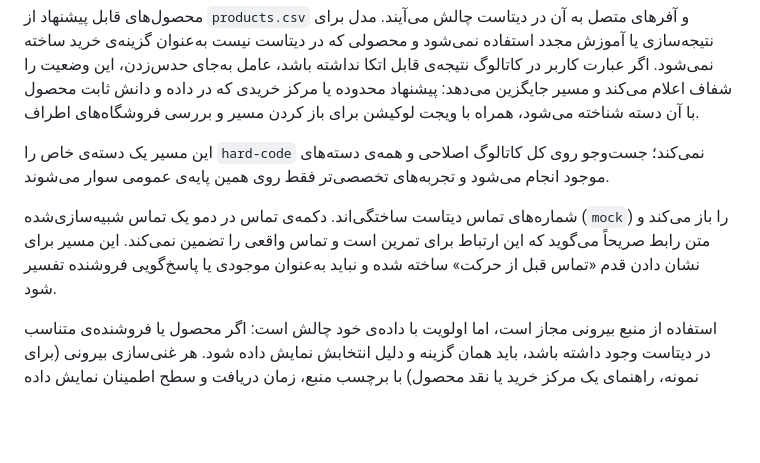
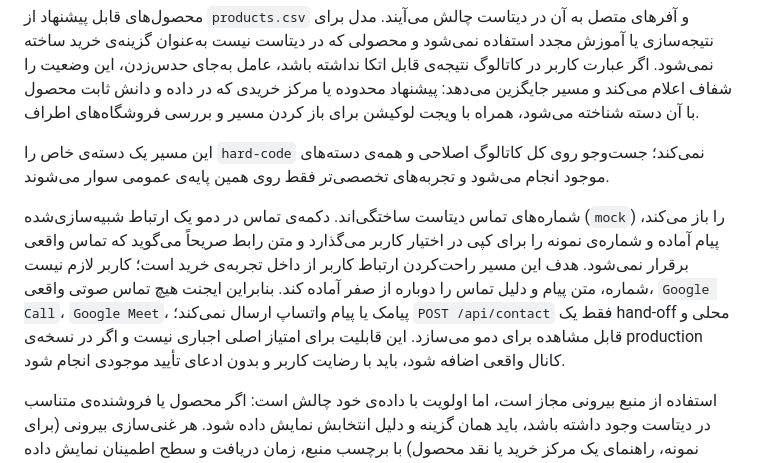
Before and after one commit to Shadi-nsr/torb-scout-agentic-ai, a Markdown page: README.md, the part around the change. Rendered like a GitHub page; blank space fills up the shorter version.

Commit message:
Clarify optional real contact channels

```diff
--- a/README.md
+++ b/README.md
@@ -63,7 +63,7 @@
 
 این مسیر یک دسته‌ی خاص را `hard-code` نمی‌کند؛ جست‌وجو روی کل کاتالوگ اصلاحی و همه‌ی دسته‌های موجود انجام می‌شود و تجربه‌های تخصصی‌تر فقط روی همین پایه‌ی عمومی سوار می‌شوند.
 
-شماره‌های تماس دیتاست ساختگی‌اند. دکمه‌ی تماس در دمو یک تماس شبیه‌سازی‌شده (`mock`) را باز می‌کند و متن رابط صریحاً می‌گوید که این ارتباط برای تمرین است و تماس واقعی را تضمین نمی‌کند. این مسیر برای نشان دادن قدم «تماس قبل از حرکت» ساخته شده و نباید به‌عنوان موجودی یا پاسخ‌گویی فروشنده تفسیر شود.
+شماره‌های تماس دیتاست ساختگی‌اند. دکمه‌ی تماس در دمو یک ارتباط شبیه‌سازی‌شده (`mock`) را باز می‌کند، پیام آماده و شماره‌ی نمونه را برای کپی در اختیار کاربر می‌گذارد و متن رابط صریحاً می‌گوید که تماس واقعی برقرار نمی‌شود. هدف این مسیر راحت‌کردن ارتباط کاربر از داخل تجربه‌ی خرید است؛ کاربر لازم نیست شماره، متن پیام و دلیل تماس را دوباره از صفر آماده کند. بنابراین ایجنت هیچ تماس صوتی واقعی، `Google Call`، `Google Meet`، پیامک یا پیام واتساپ ارسال نمی‌کند؛ `POST /api/contact` فقط یک hand-off محلی و قابل مشاهده برای دمو می‌سازد. این قابلیت برای امتیاز اصلی اجباری نیست و اگر در نسخه‌ی production کانال واقعی اضافه شود، باید با رضایت کاربر و بدون ادعای تأیید موجودی انجام شود.
 
 استفاده از منبع بیرونی مجاز است، اما اولویت با داده‌ی خود چالش است: اگر محصول یا فروشنده‌ی متناسب در دیتاست وجود داشته باشد، باید همان گزینه و دلیل انتخابش نمایش داده شود. هر غنی‌سازی بیرونی (برای نمونه، راهنمای یک مرکز خرید یا نقد محصول) با برچسب منبع، زمان دریافت و سطح اطمینان نمایش داده می‌شود و در نبود منبع معتبر، مقدار «نامشخص» نشان داده می‌شود. دیتاست چالش نظر کاربر ندارد؛ بنابراین پروژه `review` جعلی تولید نمی‌کند و بخش اعتماد یا می‌گوید نظری ثبت نشده است یا فقط `review` دارای منبع را نشان می‌دهد.
 
```
